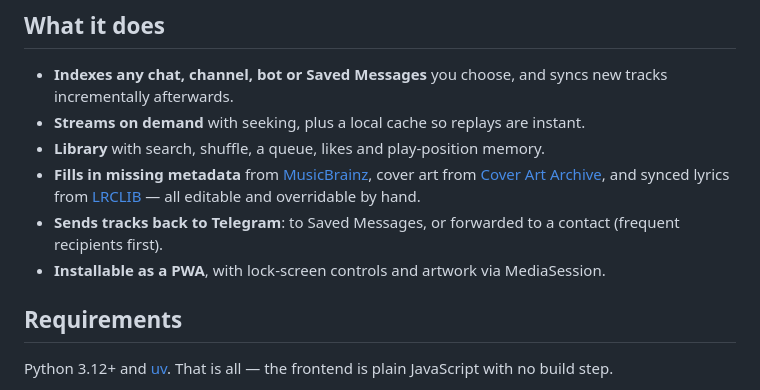
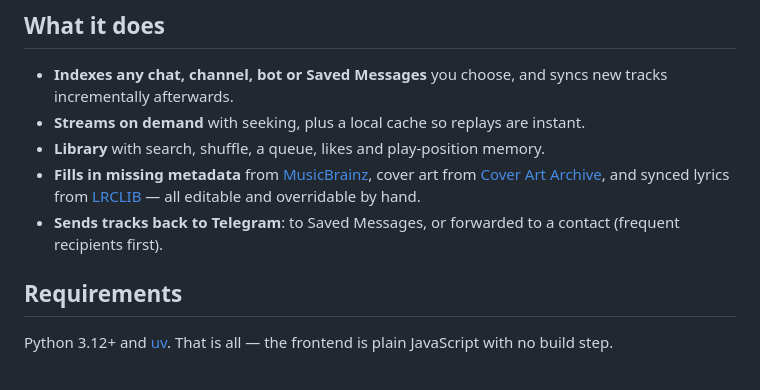
Before and after one commit to Phnx28/Turntable-A-music-player-for-Telegram, a Markdown page: README.md, the part around the change. GitHub-like rendering.

Commit message:
Drop the PWA bullet from the README
Not worth calling out. Removed at the owner request.

Note for anyone reading the history: my previous commit restored this line, having assumed an
earlier partial edit had dropped it by accident. It was deliberate. The feature still exists
(manifest, service worker, MediaSession) -- it just does not need advertising.

```diff
--- a/README.md
+++ b/README.md
@@ -19,7 +19,6 @@ A fun side project, not a product. Single user, single machine.
   [LRCLIB](https://lrclib.net) — all editable and overridable by hand.
 - **Sends tracks back to Telegram**: to Saved Messages, or forwarded to a contact (frequent
   recipients first).
-- **Installable as a PWA**, with lock-screen controls and artwork via MediaSession.
 
 ## Requirements
 
```
